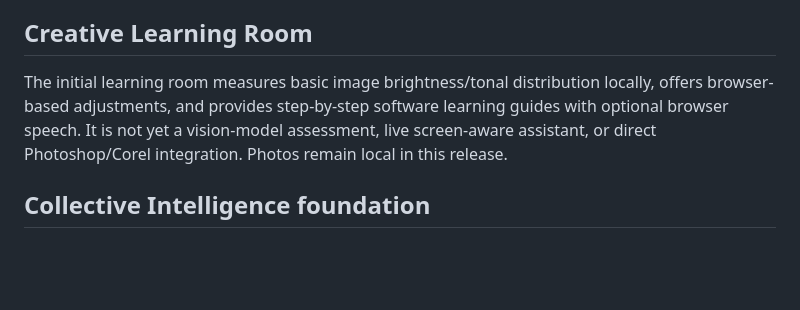
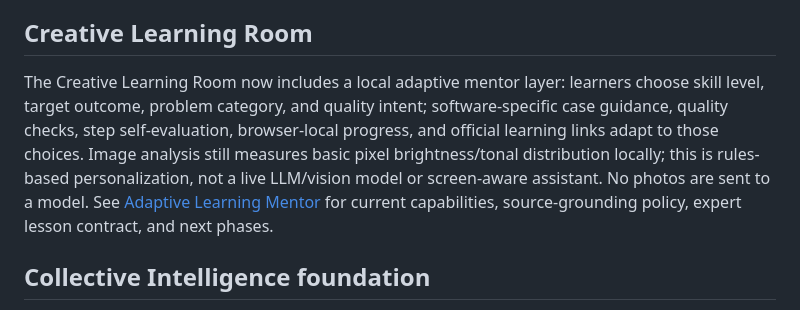
Before and after one commit to Yudi8377/NARATIVA, a Markdown page: README.md, the part around the change. Drawn GitHub-style; blank space fills up the shorter version.

Commit message:
docs(learning): document adaptive mentor capabilities and limits

```diff
--- a/README.md
+++ b/README.md
@@ -37,7 +37,7 @@ See [Adaptive Experiences Architecture](docs/ADAPTIVE-EXPERIENCES.md) for the UI
 
 ## Creative Learning Room
 
-The initial learning room measures basic image brightness/tonal distribution locally, offers browser-based adjustments, and provides step-by-step software learning guides with optional browser speech. It is not yet a vision-model assessment, live screen-aware assistant, or direct Photoshop/Corel integration. Photos remain local in this release.
+The Creative Learning Room now includes a local adaptive mentor layer: learners choose skill level, target outcome, problem category, and quality intent; software-specific case guidance, quality checks, step self-evaluation, browser-local progress, and official learning links adapt to those choices. Image analysis still measures basic pixel brightness/tonal distribution locally; this is rules-based personalization, not a live LLM/vision model or screen-aware assistant. No photos are sent to a model. See [Adaptive Learning Mentor](docs/ADAPTIVE-LEARNING-MENTOR.md) for current capabilities, source-grounding policy, expert lesson contract, and next phases.
 
 ## Collective Intelligence foundation
 
```
